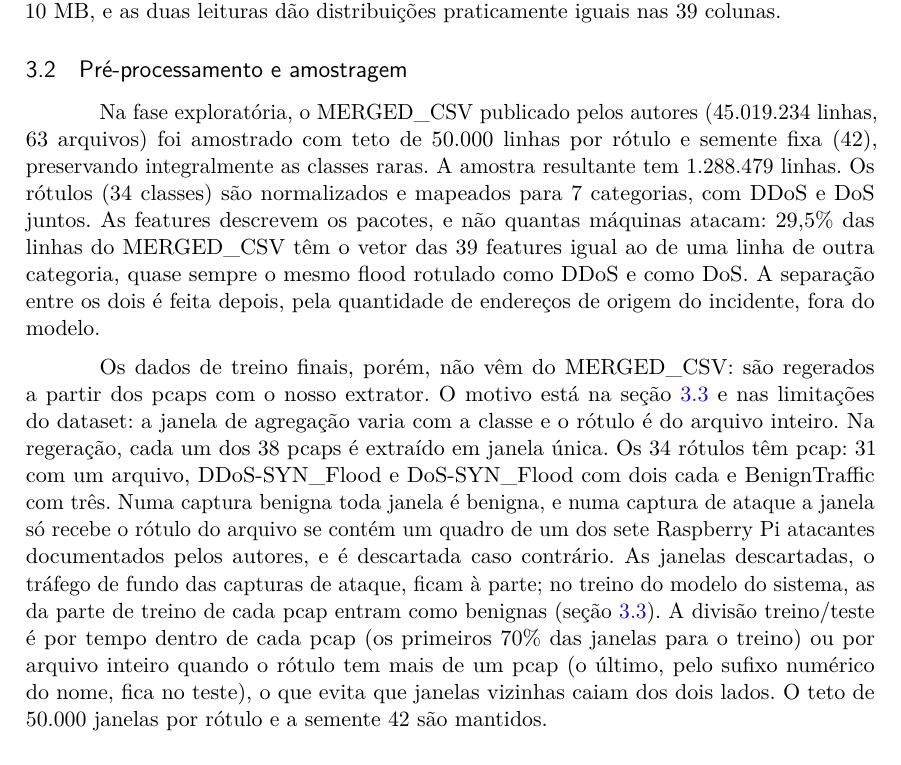
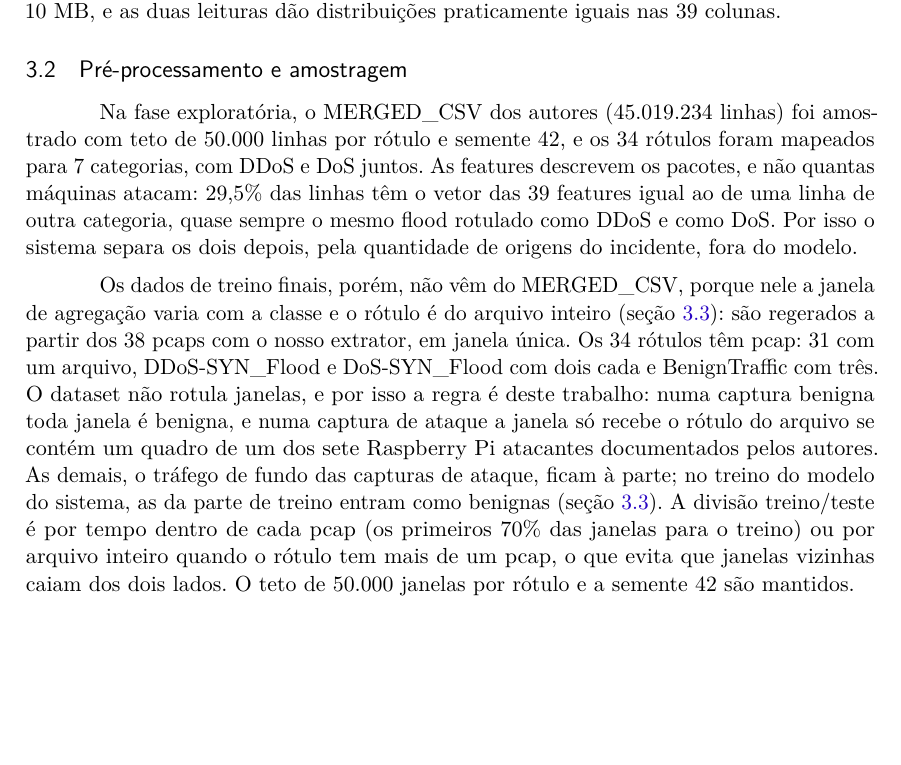
Before and after one commit to stermiix/SentryIoT, a LaTeX thesis (artigo/latex/artigo.tex, which reads artigo/latex/secoes/3-metodologia.tex): part of page 7 of 21, cut so that both start at the same text, the shorter picture padded with empty space. Compiled offline with pdfLaTeX.

Commit message:
3.2: fase exploratória e regeração mais curtas (R09)

```diff
--- a/artigo/latex/secoes/3-metodologia.tex
+++ b/artigo/latex/secoes/3-metodologia.tex
@@ -25,9 +25,9 @@ O extrator foi calibrado em duas etapas. Na primeira, contra os CSVs oficiais de
 \subsection{Pré-processamento e amostragem}
 \label{sec:preprocessamento}
 
-Na fase exploratória, o MERGED\_CSV publicado pelos autores (45.019.234 linhas, 63 arquivos) foi amostrado com teto de 50.000 linhas por rótulo e semente fixa (42), preservando integralmente as classes raras. A amostra resultante tem 1.288.479 linhas. Os rótulos (34 classes) são normalizados e mapeados para 7 categorias, com DDoS e DoS juntos. As features descrevem os pacotes, e não quantas máquinas atacam: 29,5\% das linhas do MERGED\_CSV têm o vetor das 39 features igual ao de uma linha de outra categoria, quase sempre o mesmo flood rotulado como DDoS e como DoS. A separação entre os dois é feita depois, pela quantidade de endereços de origem do incidente, fora do modelo.
+Na fase exploratória, o MERGED\_CSV dos autores (45.019.234 linhas) foi amostrado com teto de 50.000 linhas por rótulo e semente 42, e os 34 rótulos foram mapeados para 7 categorias, com DDoS e DoS juntos. As features descrevem os pacotes, e não quantas máquinas atacam: 29,5\% das linhas têm o vetor das 39 features igual ao de uma linha de outra categoria, quase sempre o mesmo flood rotulado como DDoS e como DoS. Por isso o sistema separa os dois depois, pela quantidade de origens do incidente, fora do modelo.
 
-Os dados de treino finais, porém, não vêm do MERGED\_CSV: são regerados a partir dos pcaps com o nosso extrator. O motivo está na seção~\ref{sec:treino} e nas limitações do dataset: a janela de agregação varia com a classe e o rótulo é do arquivo inteiro. Na regeração, cada um dos 38 pcaps é extraído em janela única. Os 34 rótulos têm pcap: 31 com um arquivo, DDoS-SYN\_Flood e DoS-SYN\_Flood com dois cada e BenignTraffic com três. Numa captura benigna toda janela é benigna, e numa captura de ataque a janela só recebe o rótulo do arquivo se contém um quadro de um dos sete Raspberry Pi atacantes documentados pelos autores, e é descartada caso contrário. As janelas descartadas, o tráfego de fundo das capturas de ataque, ficam à parte; no treino do modelo do sistema, as da parte de treino de cada pcap entram como benignas (seção~\ref{sec:treino}). A divisão treino/teste é por tempo dentro de cada pcap (os primeiros 70\% das janelas para o treino) ou por arquivo inteiro quando o rótulo tem mais de um pcap (o último, pelo sufixo numérico do nome, fica no teste), o que evita que janelas vizinhas caiam dos dois lados. O teto de 50.000 janelas por rótulo e a semente 42 são mantidos.
+Os dados de treino finais, porém, não vêm do MERGED\_CSV, porque nele a janela de agregação varia com a classe e o rótulo é do arquivo inteiro (seção~\ref{sec:treino}): são regerados a partir dos 38 pcaps com o nosso extrator, em janela única. Os 34 rótulos têm pcap: 31 com um arquivo, DDoS-SYN\_Flood e DoS-SYN\_Flood com dois cada e BenignTraffic com três. O dataset não rotula janelas, e por isso a regra é deste trabalho: numa captura benigna toda janela é benigna, e numa captura de ataque a janela só recebe o rótulo do arquivo se contém um quadro de um dos sete Raspberry Pi atacantes documentados pelos autores. As demais, o tráfego de fundo das capturas de ataque, ficam à parte; no treino do modelo do sistema, as da parte de treino entram como benignas (seção~\ref{sec:treino}). A divisão treino/teste é por tempo dentro de cada pcap (os primeiros 70\% das janelas para o treino) ou por arquivo inteiro quando o rótulo tem mais de um pcap, o que evita que janelas vizinhas caiam dos dois lados. O teto de 50.000 janelas por rótulo e a semente 42 são mantidos.
 
 \subsection{Treino e avaliação do classificador}
 \label{sec:treino}
```
